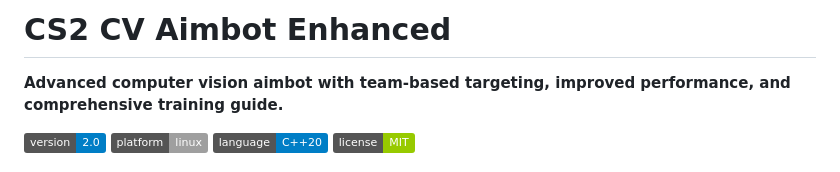
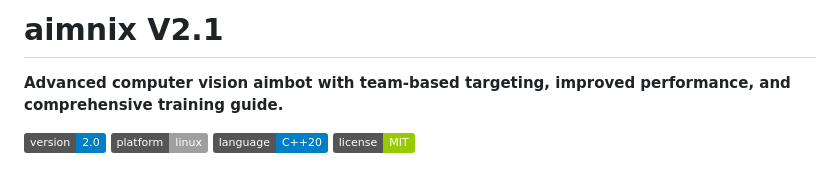
Before and after one commit to s-b-repo/aimnix, a Markdown page: README.md, the part around the change. Rendered like a GitHub page; badges without logos.

Commit message:
Rename project to aimnix and update version
Updated project name and version in README.

```diff
--- a/README.md
+++ b/README.md
@@ -1,4 +1,4 @@
-# CS2 CV Aimbot Enhanced
+# aimnix V2.1
 
 **Advanced computer vision aimbot with team-based targeting, improved performance, and comprehensive training guide.**
 
```
